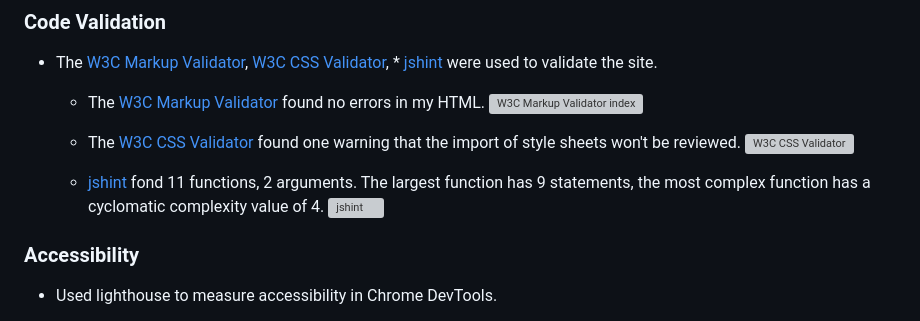
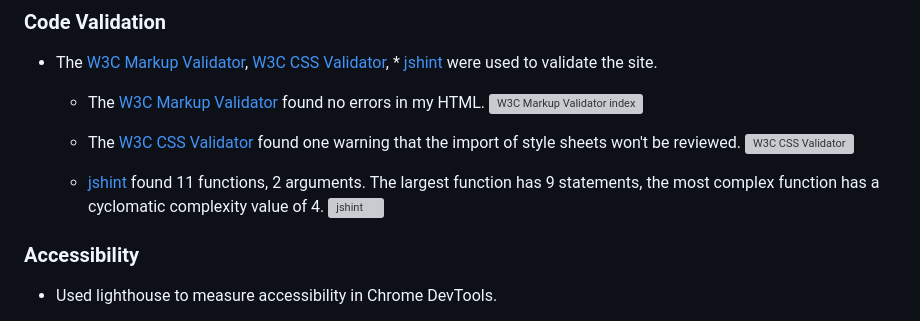
Before and after one commit to CBergane/rock-paper-scissor-lizard-spock, a Markdown page: README.md, the part around the change. GitHub-like rendering; grey boxes are pictures that could not be loaded.

Commit message:
Fix typo in README

```diff
--- a/README.md
+++ b/README.md
@@ -178,7 +178,7 @@ Index | ![Desktop index wireframe image](assets/wireframes/rock-paper-scissors-l
     - The [W3C CSS Validator](https://jigsaw.w3.org/css-validator/) found one warning that the import of style sheets won't be reviewed.
     ![W3C CSS Validator](assets/readme/validator-css-w3.png)
 
-    - [jshint](https://jshint.com) fond 11 functions, 2 arguments. The largest function has 9 statements, the most complex function has a cyclomatic complexity value of 4.
+    - [jshint](https://jshint.com) found 11 functions, 2 arguments. The largest function has 9 statements, the most complex function has a cyclomatic complexity value of 4.
     ![jshint](assets/readme/jshint.png)
 
 ### Accessibility
```
